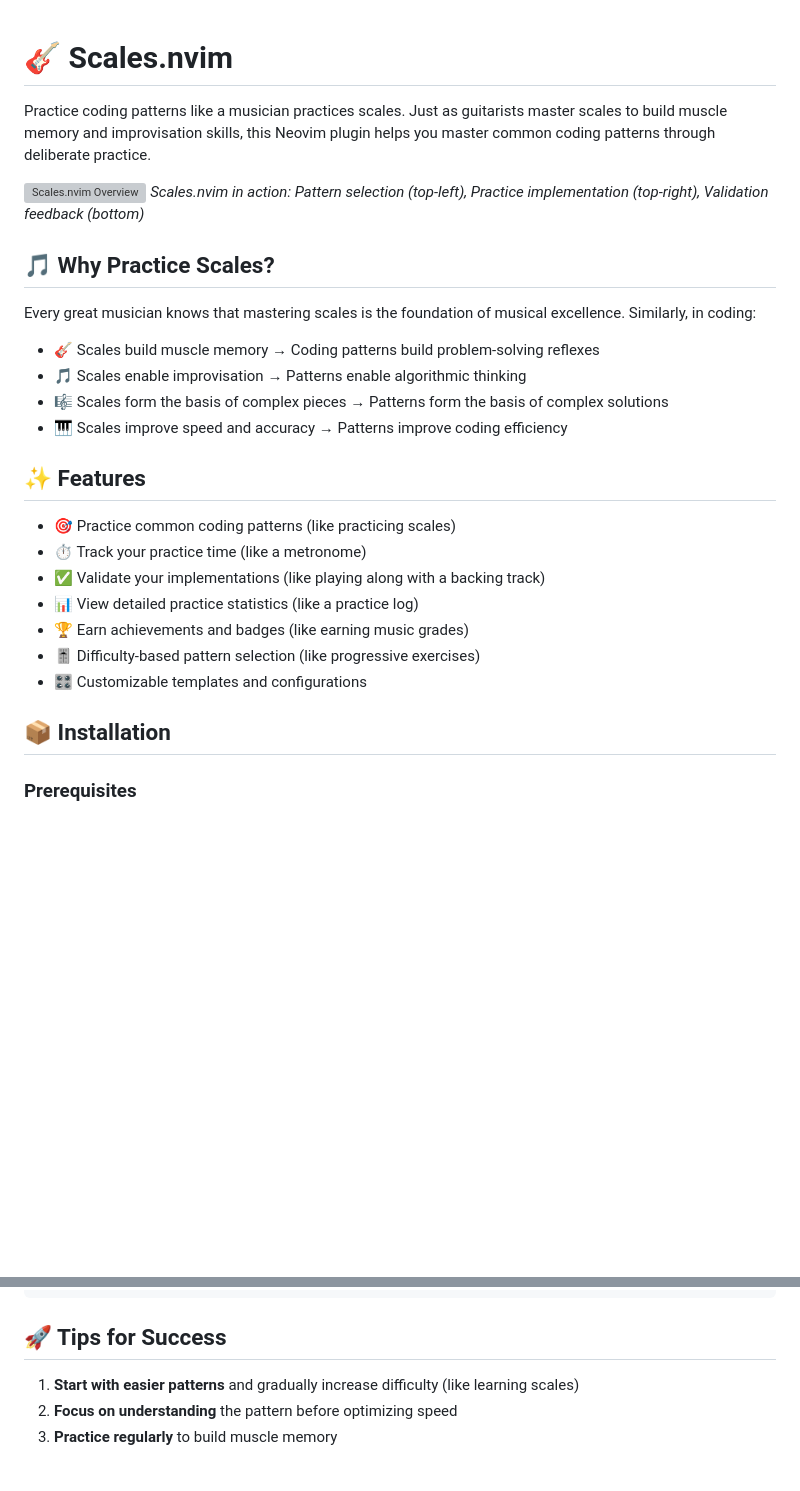
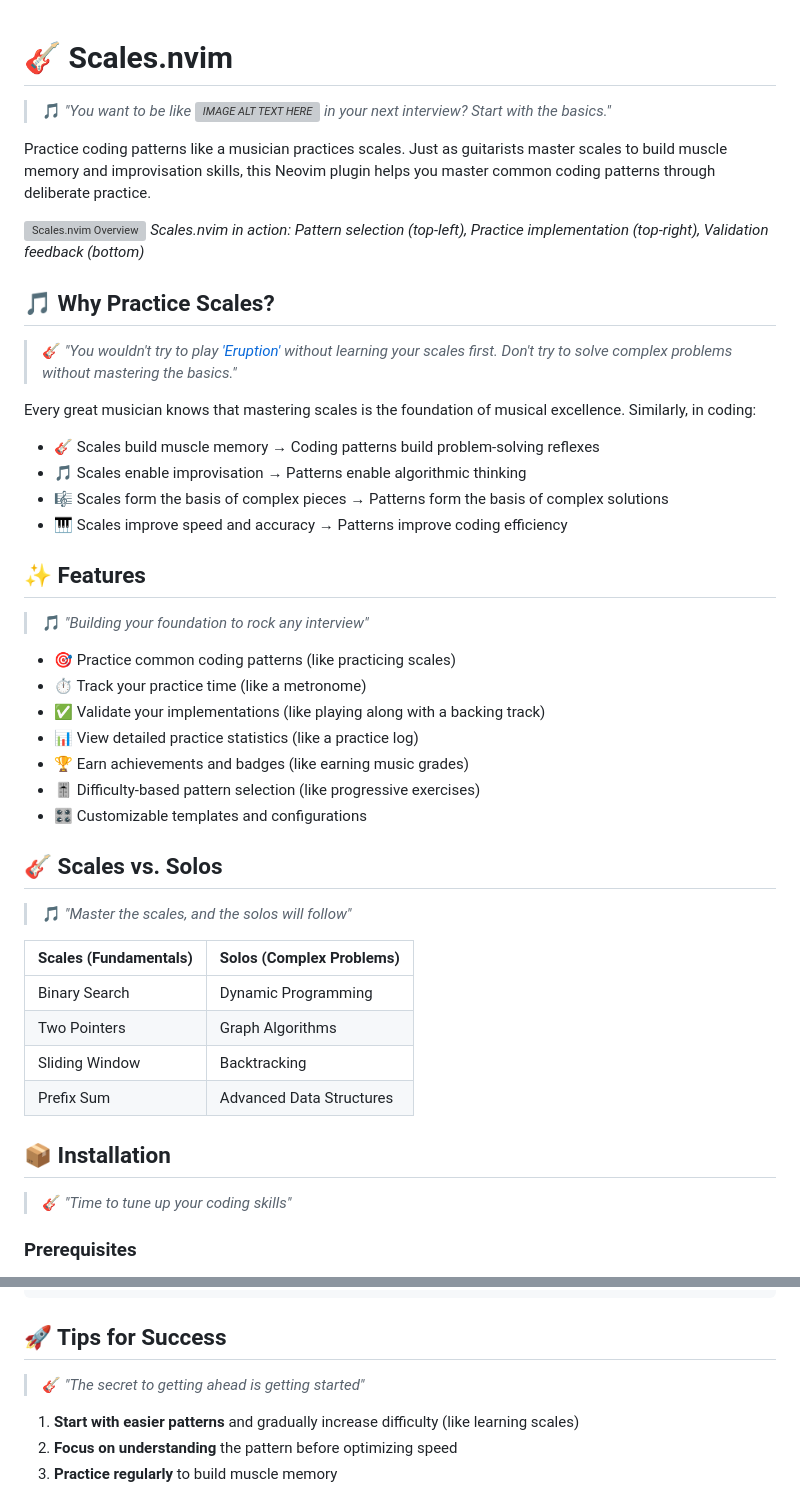
Before and after one commit to cjohnson74/Scales.nvim, a Markdown page: README.md, 2 parts joined by grey strips. Rendered like a GitHub page; blank space fills up the shorter version; grey boxes are pictures that could not be loaded.

```diff
--- a/README.md
+++ b/README.md
@@ -1,4 +1,6 @@
 # 🎸 Scales.nvim
+
+> 🎵 *"You want to be like     [![IMAGE ALT TEXT HERE](https://img.youtube.com/vi/L9r-NxuYszg/0.jpg)](https://www.youtube.com/watch?v=L9r-NxuYszg&t=307) in your next interview? Start with the basics."*
 
 Practice coding patterns like a musician practices scales. Just as guitarists master scales to build muscle memory and improvisation skills, this Neovim plugin helps you master common coding patterns through deliberate practice.
 
@@ -6,6 +8,8 @@ Practice coding patterns like a musician practices scales. Just as guitarists ma
 *Scales.nvim in action: Pattern selection (top-left), Practice implementation (top-right), Validation feedback (bottom)*
 
 ## 🎵 Why Practice Scales?
+
+> 🎸 *"You wouldn't try to play ['Eruption'](https://youtu.be/L9r-NxuYszg?si=ZiNbsVDLcTxvqY40&t=307) without learning your scales first. Don't try to solve complex problems without mastering the basics."*
 
 Every great musician knows that mastering scales is the foundation of musical excellence. Similarly, in coding:
 
@@ -16,6 +20,8 @@ Every great musician knows that mastering scales is the foundation of musical ex
 
 ## ✨ Features
 
+> 🎵 *"Building your foundation to rock any interview"*
+
 - 🎯 Practice common coding patterns (like practicing scales)
 - ⏱️ Track your practice time (like a metronome)
 - ✅ Validate your implementations (like playing along with a backing track)
@@ -24,7 +30,20 @@ Every great musician knows that mastering scales is the foundation of musical ex
 - 🎚️ Difficulty-based pattern selection (like progressive exercises)
 - 🎛️ Customizable templates and configurations
 
+## 🎸 Scales vs. Solos
+
+> 🎵 *"Master the scales, and the solos will follow"*
+
+| Scales (Fundamentals) | Solos (Complex Problems) |
+|----------------------|-------------------------|
+| Binary Search | Dynamic Programming |
+| Two Pointers | Graph Algorithms |
+| Sliding Window | Backtracking |
+| Prefix Sum | Advanced Data Structures |
+
 ## 📦 Installation
+
+> 🎸 *"Time to tune up your coding skills"*
 
 ### Prerequisites
 - [Neovim](https://neovim.io/) (version 0.8.0 or higher)
@@ -267,6 +302,8 @@ Templates are stored here:
 
 ## 🚀 Tips for Success
 
+> 🎸 *"The secret to getting ahead is getting started"*
+
 1. **Start with easier patterns** and gradually increase difficulty (like learning scales)
 2. **Focus on understanding** the pattern before optimizing speed
 3. **Practice regularly** to build muscle memory
```
Also changed, not shown: other parts of README.md (+37 -21 lines).
